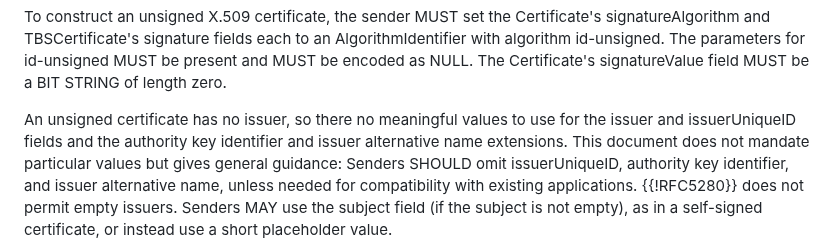
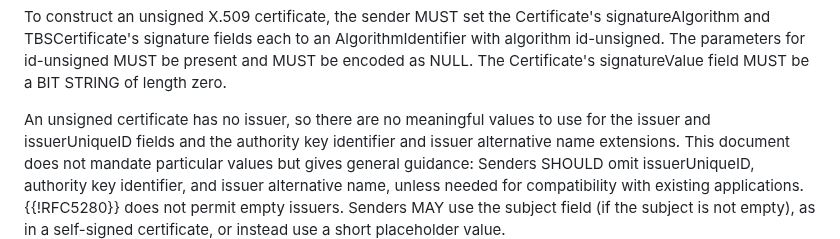
Before and after one commit to davidben/x509-alg-none, a Markdown page: draft-ietf-lamps-x509-alg-none.md, the part around the change. Drawn GitHub-style.

Commit message:
Fix typo

```diff
--- a/draft-ietf-lamps-x509-alg-none.md
+++ b/draft-ietf-lamps-x509-alg-none.md
@@ -112,7 +112,7 @@ an AlgorithmIdentifier with algorithm id-unsigned. The parameters for
 id-unsigned MUST be present and MUST be encoded as NULL. The
 Certificate's signatureValue field MUST be a BIT STRING of length zero.
 
-An unsigned certificate has no issuer, so there no meaningful values to use for
+An unsigned certificate has no issuer, so there are no meaningful values to use for
 the issuer and issuerUniqueID fields and the authority key identifier and issuer
 alternative name extensions. This document does not mandate particular values
 but gives general guidance: Senders SHOULD omit issuerUniqueID, authority key
```
